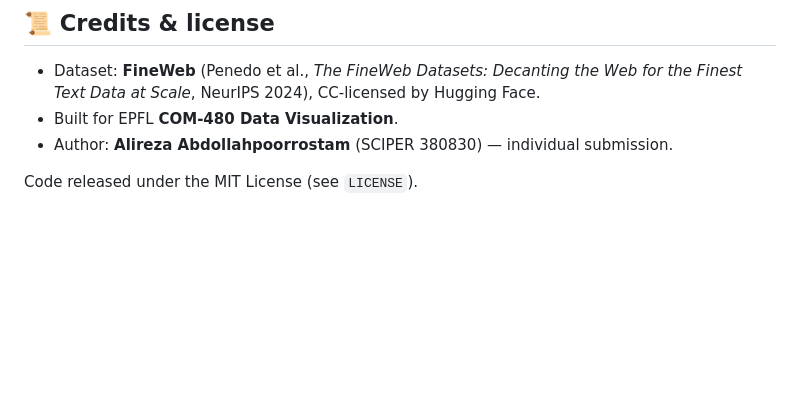
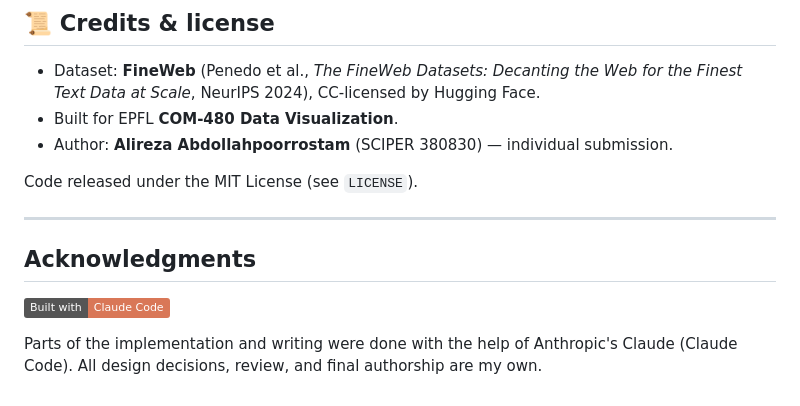
Before and after one commit to com-480-data-visualization/FineWeb_Alireza, a Markdown page: README.md, the part around the change. Drawn GitHub-style; badges without logos; blank space fills up the shorter version.

Commit message:
docs: add Acknowledgments section (Claude Code) to README

```diff
--- a/README.md
+++ b/README.md
@@ -155,3 +155,13 @@ This needs a network connection and a few minutes; memory stays O(1) thanks to s
 - Author: **Alireza Abdollahpoorrostam** (SCIPER 380830) — individual submission.
 
 Code released under the MIT License (see `LICENSE`).
+
+---
+
+## Acknowledgments
+
+[![Built with Claude Code](https://img.shields.io/badge/Built%20with-Claude%20Code-D97757?logo=anthropic&logoColor=white)](https://claude.com/claude-code)
+
+Parts of the implementation and writing were done with the help of
+Anthropic's Claude (Claude Code). All design decisions, review, and final
+authorship are my own.
```
